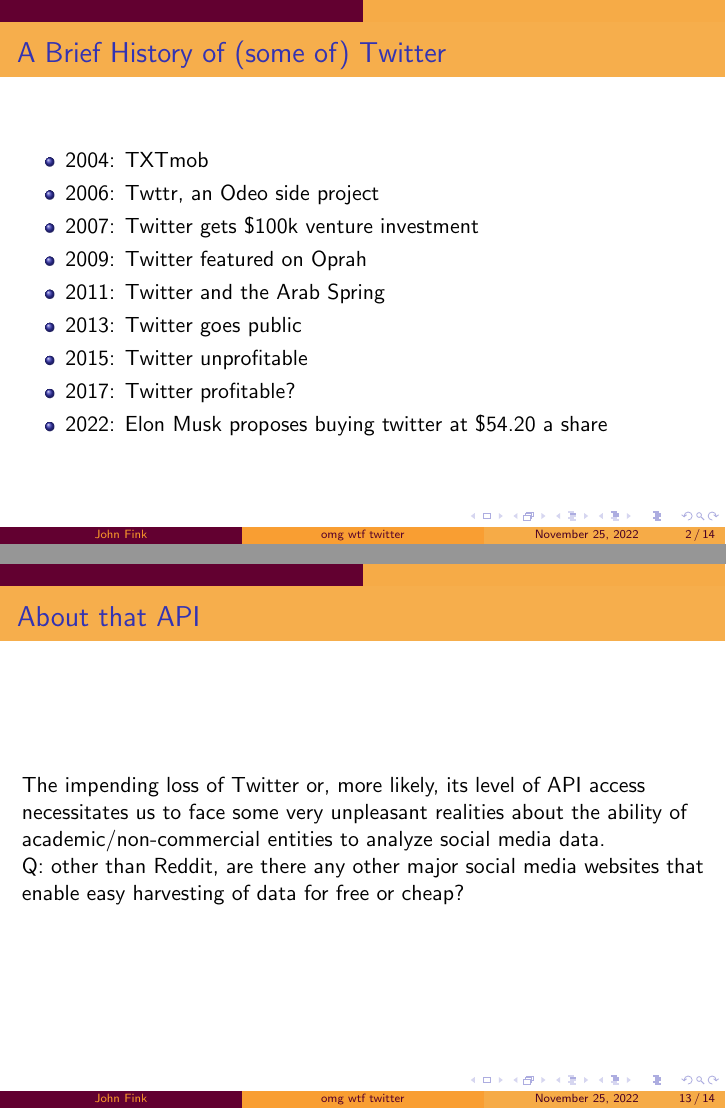
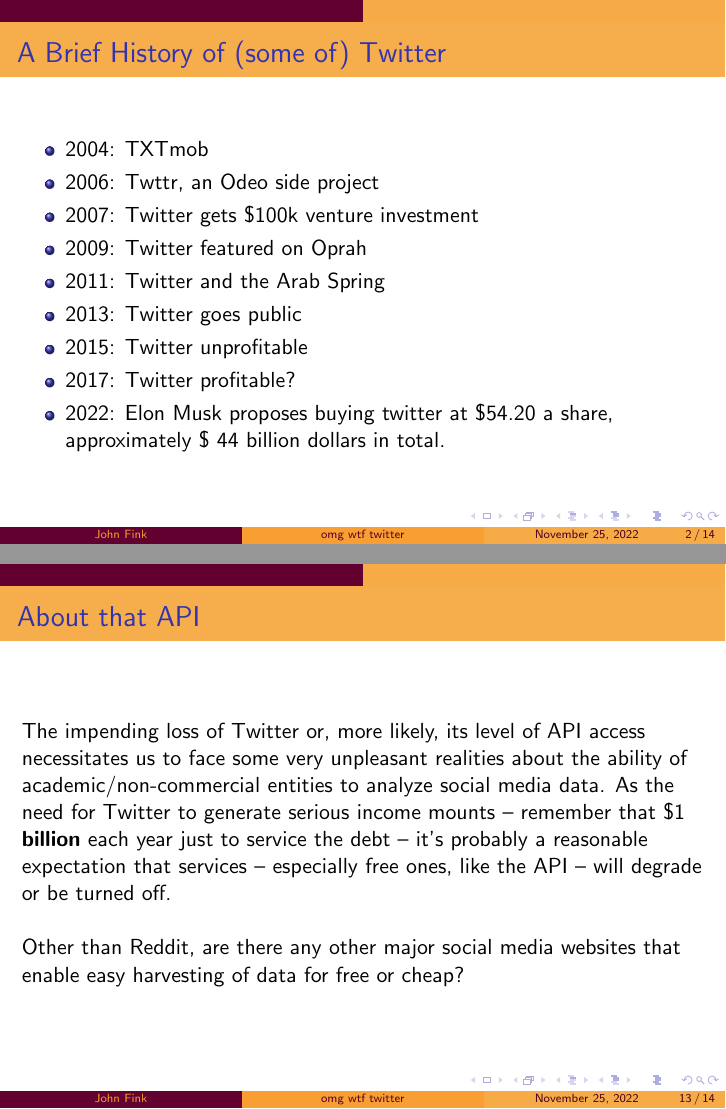
Before and after one commit to jbfink/omg-wtf-twitter, LaTeX slides (omgwtftwitter.tex): pages 11 and 45 of 46, joined at a grey line. Compiled offline with pdfLaTeX.

Commit message:
txs auto checkin

```diff
--- a/omgwtftwitter.tex
+++ b/omgwtftwitter.tex
@@ -28,7 +28,7 @@
 		\pause
 		\item 2017: Twitter profitable?
 		\pause
-		\item 2022: Elon Musk proposes buying twitter at \$54.20 a share
+		\item 2022: Elon Musk proposes buying twitter at \$54.20 a share, approximately \$ 44 billion dollars in total.
 	\end{itemize}
 \end{frame}
 
@@ -131,9 +131,10 @@
 \end{frame}
 
 \begin{frame}{About that API}
-	The impending loss of Twitter or, more likely, its level of API access necessitates us to face some very unpleasant realities about the ability of academic/non-commercial entities to analyze social media data.
+	The impending loss of Twitter or, more likely, its level of API access necessitates us to face some very unpleasant realities about the ability of academic/non-commercial entities to analyze social media data. As the need for Twitter to generate serious income mounts -- remember that \$1 \textbf{billion} each year just to service the debt -- it's probably a reasonable expectation that services -- especially free ones, like the API -- will degrade or be turned off.
+	\newline
 
-	Q: other than Reddit, are there any other major social media websites that enable easy harvesting of data for free or cheap?
+	Other than Reddit, are there any other major social media websites that enable easy harvesting of data for free or cheap?
 \end{frame}
 
 \begin{frame}
```
Also changed, not shown: omgwtftwitter.tex (4 more changed lines).
